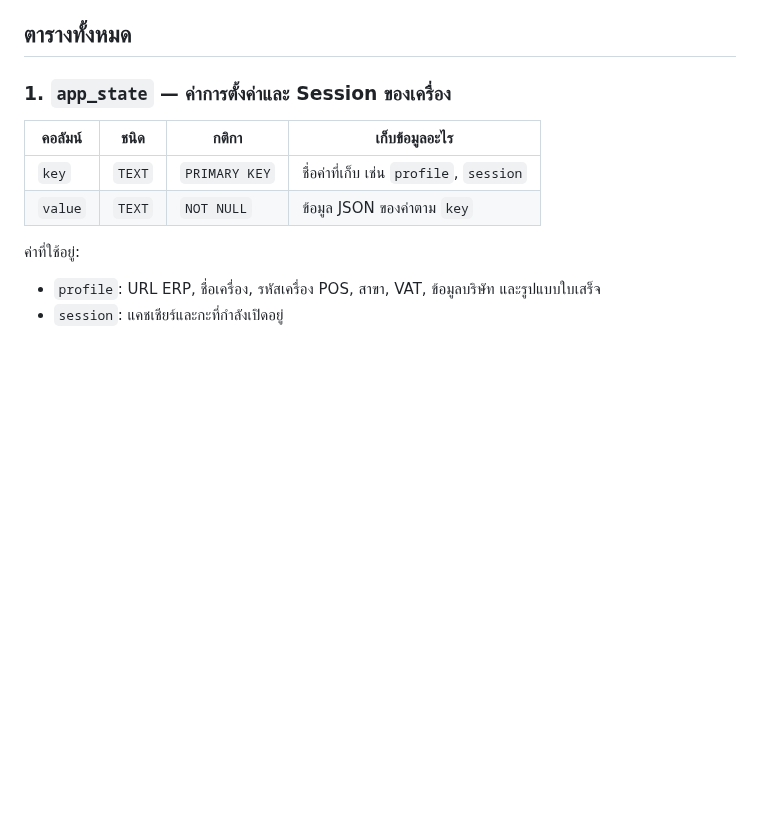
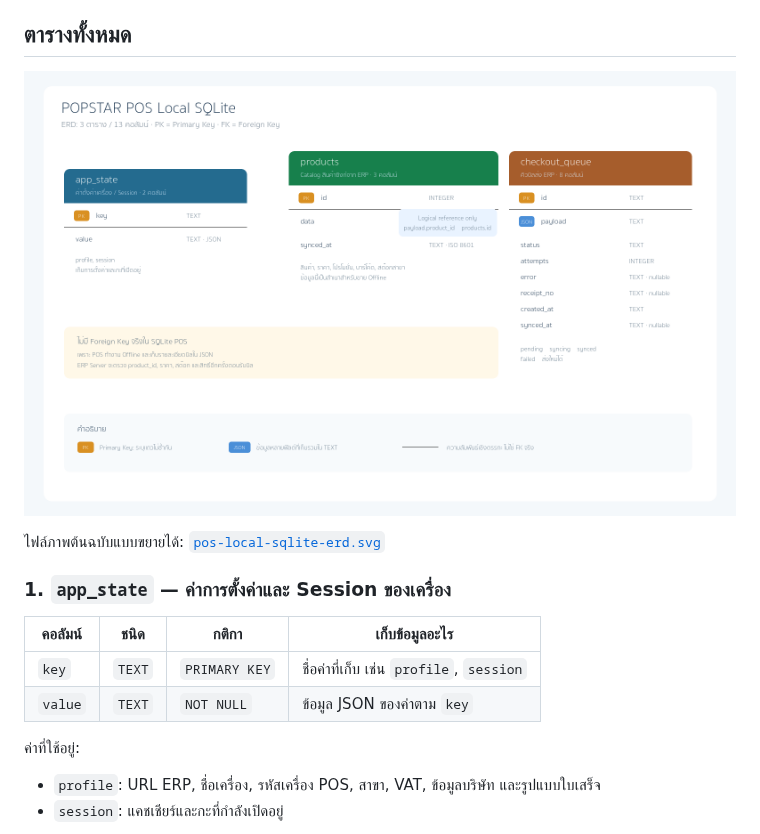
Before and after one commit to jetsada-polsan/ERPPOP, a Markdown page: docs/POS-LOCAL-SQLITE-STRUCTURE.md, the part around the change. Rendered like a GitHub page; pictures changed too: docs/assets/pos-local-sqlite-erd.png (added); blank space fills up the shorter version.

Commit message:
Add POS local SQLite ERD diagram

```diff
--- a/docs/POS-LOCAL-SQLITE-STRUCTURE.md
+++ b/docs/POS-LOCAL-SQLITE-STRUCTURE.md
@@ -11,6 +11,10 @@
 - ยังไม่มีการเก็บต้นทุนหรือบัญชีใน SQLite; ERP Server เป็นผู้ตรวจราคา ตัดสต๊อก และลงบัญชี
 
 ## ตารางทั้งหมด
+
+![POPSTAR POS Local SQLite ERD](assets/pos-local-sqlite-erd.png)
+
+ไฟล์ภาพต้นฉบับแบบขยายได้: [`pos-local-sqlite-erd.svg`](assets/pos-local-sqlite-erd.svg)
 
 ### 1. `app_state` — ค่าการตั้งค่าและ Session ของเครื่อง
 
```
Also changed, not shown: 1 other file.
